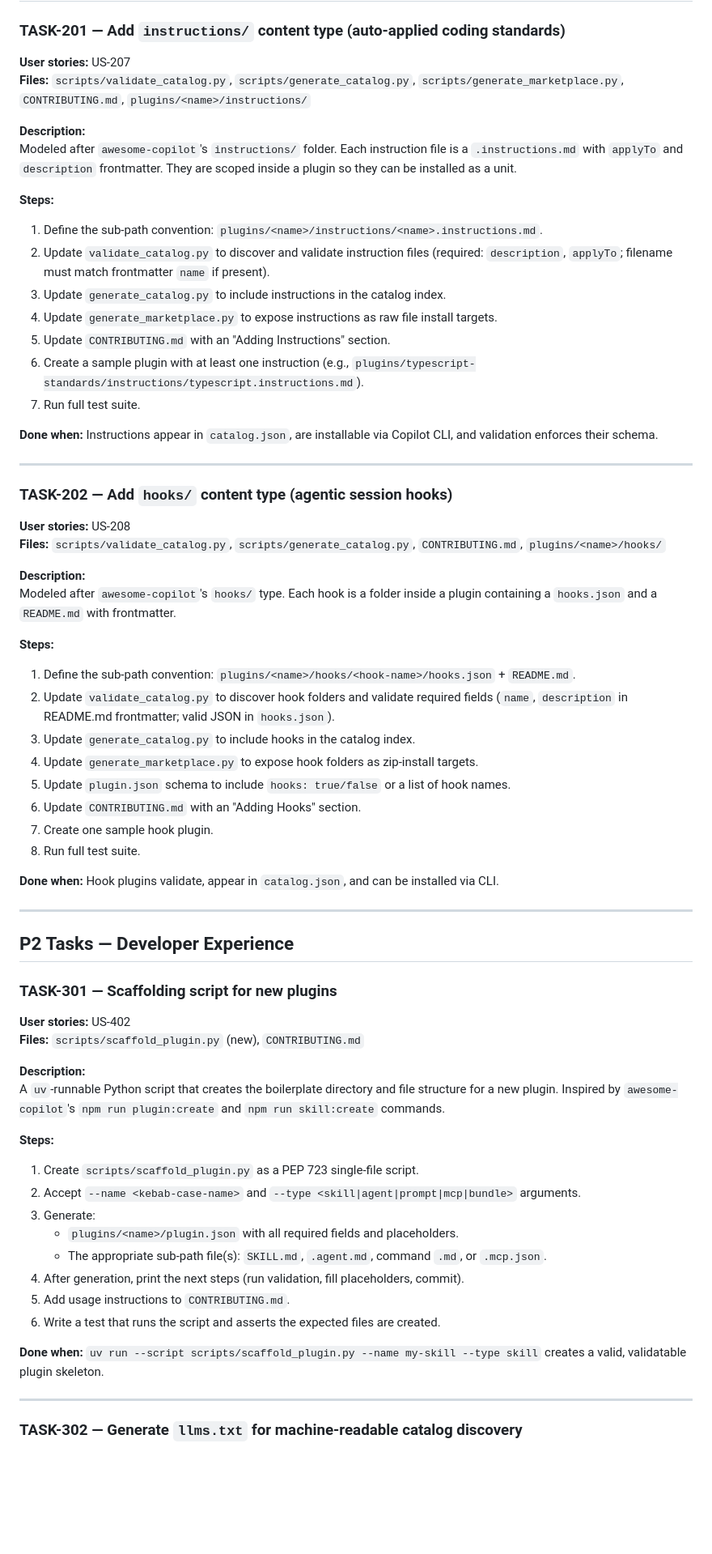
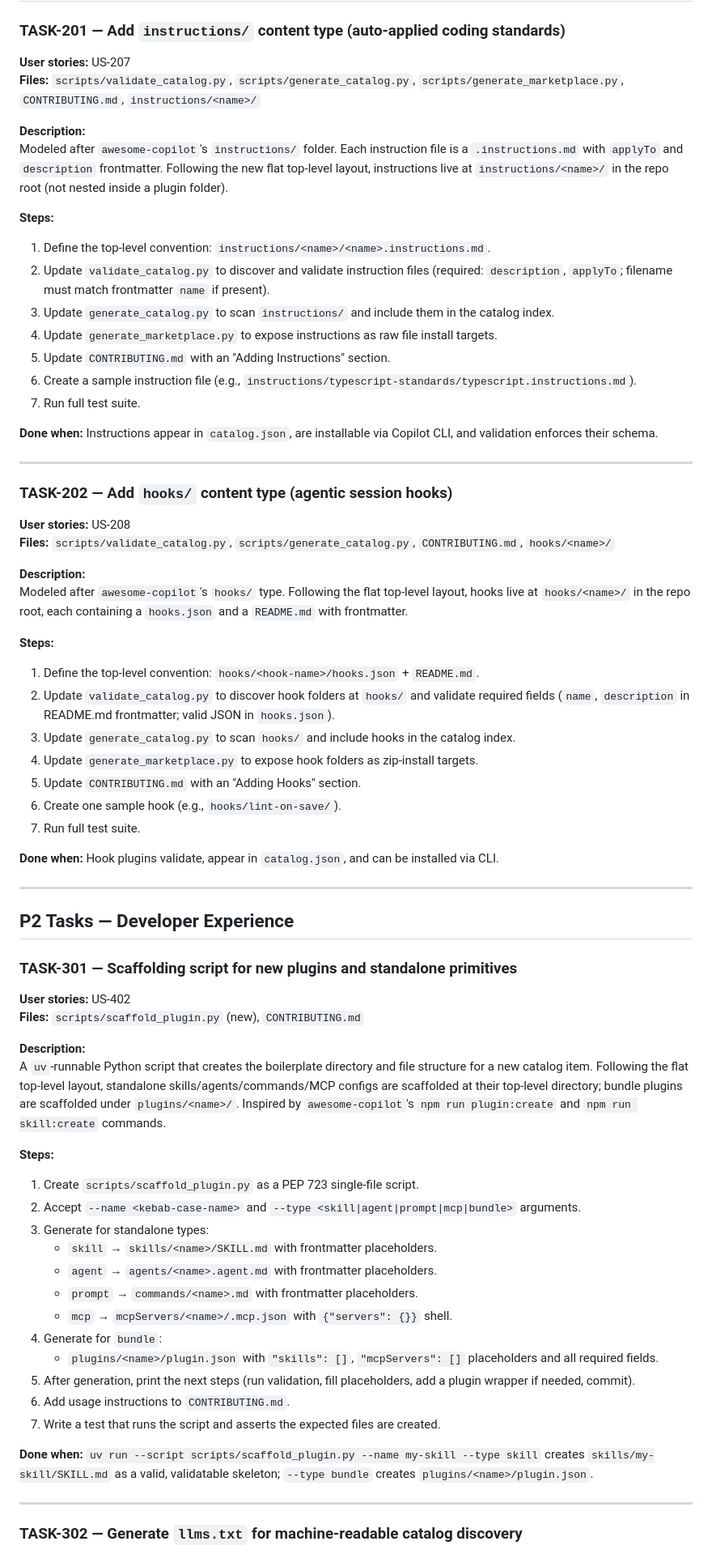
Before and after one commit to danforceDJ/ai-catalog, a Markdown page: development/tasks/README.md, the part around one of its changes. Shown at 81% size. Rendered like a GitHub page; blank space fills up the shorter version.

```diff
--- a/development/tasks/README.md
+++ b/development/tasks/README.md
@@ -99,18 +103,18 @@ SKILL.md frontmatter `name` and `version` drift vs. `plugin.json` is currently a
 ### TASK-201 — Add `instructions/` content type (auto-applied coding standards)
 
 **User stories:** US-207
-**Files:** `scripts/validate_catalog.py`, `scripts/generate_catalog.py`, `scripts/generate_marketplace.py`, `CONTRIBUTING.md`, `plugins/<name>/instructions/`
+**Files:** `scripts/validate_catalog.py`, `scripts/generate_catalog.py`, `scripts/generate_marketplace.py`, `CONTRIBUTING.md`, `instructions/<name>/`
 
 **Description:**
-Modeled after `awesome-copilot`'s `instructions/` folder. Each instruction file is a `.instructions.md` with `applyTo` and `description` frontmatter. They are scoped inside a plugin so they can be installed as a unit.
+Modeled after `awesome-copilot`'s `instructions/` folder. Each instruction file is a `.instructions.md` with `applyTo` and `description` frontmatter. Following the new flat top-level layout, instructions live at `instructions/<name>/` in the repo root (not nested inside a plugin folder).
 
 **Steps:**
-1. Define the sub-path convention: `plugins/<name>/instructions/<name>.instructions.md`.
+1. Define the top-level convention: `instructions/<name>/<name>.instructions.md`.
 2. Update `validate_catalog.py` to discover and validate instruction files (required: `description`, `applyTo`; filename must match frontmatter `name` if present).
-3. Update `generate_catalog.py` to include instructions in the catalog index.
+3. Update `generate_catalog.py` to scan `instructions/` and include them in the catalog index.
 4. Update `generate_marketplace.py` to expose instructions as raw file install targets.
 5. Update `CONTRIBUTING.md` with an "Adding Instructions" section.
-6. Create a sample plugin with at least one instruction (e.g., `plugins/typescript-standards/instructions/typescript.instructions.md`).
+6. Create a sample instruction file (e.g., `instructions/typescript-standards/typescript.instructions.md`).
 7. Run full test suite.
 
 **Done when:** Instructions appear in `catalog.json`, are installable via Copilot CLI, and validation enforces their schema.
@@ -120,20 +124,19 @@ Modeled after `awesome-copilot`'s `instructions/` folder. Each instruction file
 ### TASK-202 — Add `hooks/` content type (agentic session hooks)
 
 **User stories:** US-208
-**Files:** `scripts/validate_catalog.py`, `scripts/generate_catalog.py`, `CONTRIBUTING.md`, `plugins/<name>/hooks/`
+**Files:** `scripts/validate_catalog.py`, `scripts/generate_catalog.py`, `CONTRIBUTING.md`, `hooks/<name>/`
 
 **Description:**
-Modeled after `awesome-copilot`'s `hooks/` type. Each hook is a folder inside a plugin containing a `hooks.json` and a `README.md` with frontmatter.
+Modeled after `awesome-copilot`'s `hooks/` type. Following the flat top-level layout, hooks live at `hooks/<name>/` in the repo root, each containing a `hooks.json` and a `README.md` with frontmatter.
 
 **Steps:**
-1. Define the sub-path convention: `plugins/<name>/hooks/<hook-name>/hooks.json` + `README.md`.
-2. Update `validate_catalog.py` to discover hook folders and validate required fields (`name`, `description` in README.md frontmatter; valid JSON in `hooks.json`).
-3. Update `generate_catalog.py` to include hooks in the catalog index.
+1. Define the top-level convention: `hooks/<hook-name>/hooks.json` + `README.md`.
+2. Update `validate_catalog.py` to discover hook folders at `hooks/` and validate required fields (`name`, `description` in README.md frontmatter; valid JSON in `hooks.json`).
+3. Update `generate_catalog.py` to scan `hooks/` and include hooks in the catalog index.
 4. Update `generate_marketplace.py` to expose hook folders as zip-install targets.
-5. Update `plugin.json` schema to include `hooks: true/false` or a list of hook names.
-6. Update `CONTRIBUTING.md` with an "Adding Hooks" section.
-7. Create one sample hook plugin.
-8. Run full test suite.
+5. Update `CONTRIBUTING.md` with an "Adding Hooks" section.
+6. Create one sample hook (e.g., `hooks/lint-on-save/`).
+7. Run full test suite.
 
 **Done when:** Hook plugins validate, appear in `catalog.json`, and can be installed via CLI.
 
@@ -141,25 +144,29 @@ Modeled after `awesome-copilot`'s `hooks/` type. Each hook is a folder inside a
 
 ## P2 Tasks — Developer Experience
 
-### TASK-301 — Scaffolding script for new plugins
+### TASK-301 — Scaffolding script for new plugins and standalone primitives
 
 **User stories:** US-402
 **Files:** `scripts/scaffold_plugin.py` (new), `CONTRIBUTING.md`
 
 **Description:**
-A `uv`-runnable Python script that creates the boilerplate directory and file structure for a new plugin. Inspired by `awesome-copilot`'s `npm run plugin:create` and `npm run skill:create` commands.
+A `uv`-runnable Python script that creates the boilerplate directory and file structure for a new catalog item. Following the flat top-level layout, standalone skills/agents/commands/MCP configs are scaffolded at their top-level directory; bundle plugins are scaffolded under `plugins/<name>/`. Inspired by `awesome-copilot`'s `npm run plugin:create` and `npm run skill:create` commands.
 
 **Steps:**
 1. Create `scripts/scaffold_plugin.py` as a PEP 723 single-file script.
 2. Accept `--name <kebab-case-name>` and `--type <skill|agent|prompt|mcp|bundle>` arguments.
-3. Generate:
-   - `plugins/<name>/plugin.json` with all required fields and placeholders.
-   - The appropriate sub-path file(s): `SKILL.md`, `.agent.md`, command `.md`, or `.mcp.json`.
-4. After generation, print the next steps (run validation, fill placeholders, commit).
-5. Add usage instructions to `CONTRIBUTING.md`.
-6. Write a test that runs the script and asserts the expected files are created.
+3. Generate for standalone types:
+   - `skill` → `skills/<name>/SKILL.md` with frontmatter placeholders.
+   - `agent` → `agents/<name>.agent.md` with frontmatter placeholders.
+   - `prompt` → `commands/<name>.md` with frontmatter placeholders.
+   - `mcp` → `mcpServers/<name>/.mcp.json` with `{"servers": {}}` shell.
+4. Generate for `bundle`:
+   - `plugins/<name>/plugin.json` with `"skills": []`, `"mcpServers": []` placeholders and all required fields.
+5. After generation, print the next steps (run validation, fill placeholders, add a plugin wrapper if needed, commit).
+6. Add usage instructions to `CONTRIBUTING.md`.
+7. Write a test that runs the script and asserts the expected files are created.
 
-**Done when:** `uv run --script scripts/scaffold_plugin.py --name my-skill --type skill` creates a valid, validatable plugin skeleton.
+**Done when:** `uv run --script scripts/scaffold_plugin.py --name my-skill --type skill` creates `skills/my-skill/SKILL.md` as a valid, validatable skeleton; `--type bundle` creates `plugins/<name>/plugin.json`.
 
 ---
 
```
Also changed, not shown: other parts of development/tasks/README.md (+33 -30 lines), development/userstories/README.md (+20 -15 lines).
